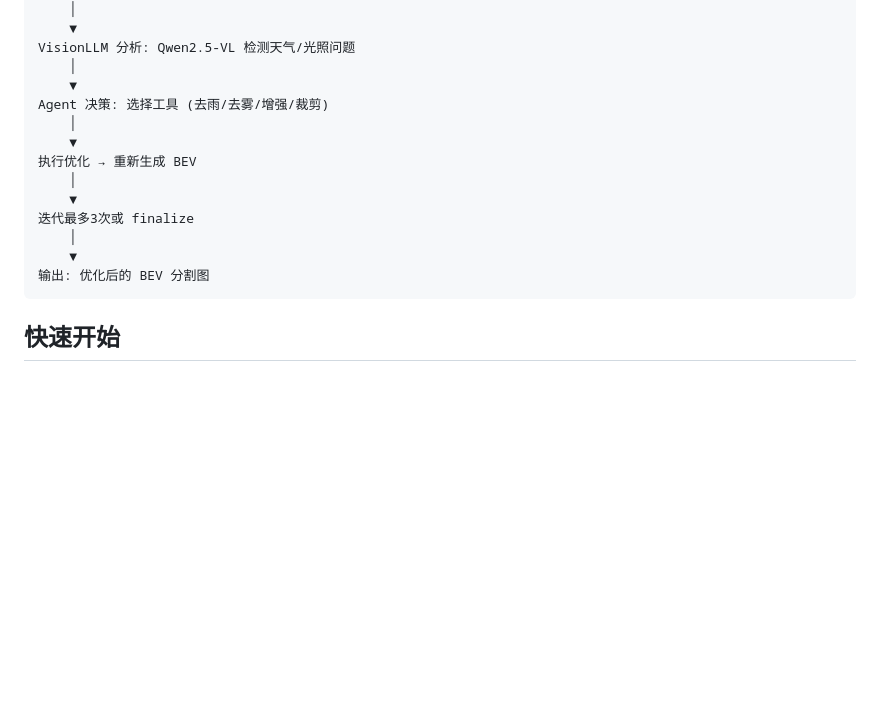
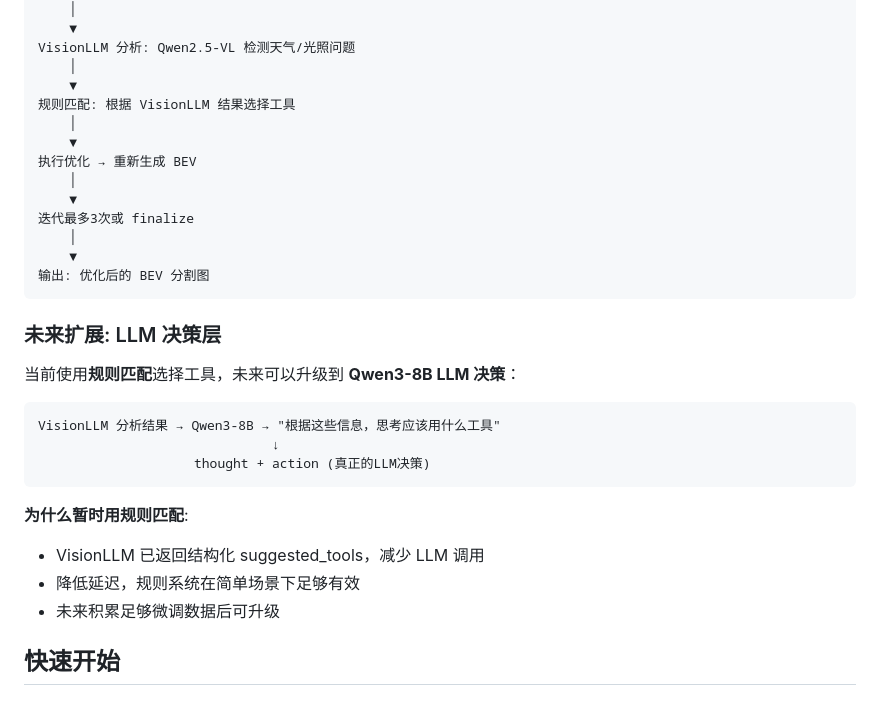
Before and after one commit to Gmasterzhangxinyang/Surf, a Markdown page: README.md, the part around the change. Rendered like a GitHub page; blank space fills up the shorter version.

Commit message:
docs: update architecture - rule-based decision (Qwen3 planned for future)

````diff
--- a/README.md
+++ b/README.md
@@ -68,7 +68,7 @@ Agent 评估 BEV 质量
 VisionLLM 分析: Qwen2.5-VL 检测天气/光照问题
     │
     ▼
-Agent 决策: 选择工具 (去雨/去雾/增强/裁剪)
+规则匹配: 根据 VisionLLM 结果选择工具
     │
     ▼
 执行优化 → 重新生成 BEV
@@ -79,6 +79,21 @@ Agent 决策: 选择工具 (去雨/去雾/增强/裁剪)
     ▼
 输出: 优化后的 BEV 分割图
 ```
+
+### 未来扩展: LLM 决策层
+
+当前使用**规则匹配**选择工具，未来可以升级到 **Qwen3-8B LLM 决策**：
+
+```
+VisionLLM 分析结果 → Qwen3-8B → "根据这些信息，思考应该用什么工具"
+                              ↓
+                    thought + action (真正的LLM决策)
+```
+
+**为什么暂时用规则匹配**:
+- VisionLLM 已返回结构化 suggested_tools，减少 LLM 调用
+- 降低延迟，规则系统在简单场景下足够有效
+- 未来积累足够微调数据后可升级
 
 ## 快速开始
 
````
Also changed, not shown: ARCHITECTURE.md (+27 -2 lines).
